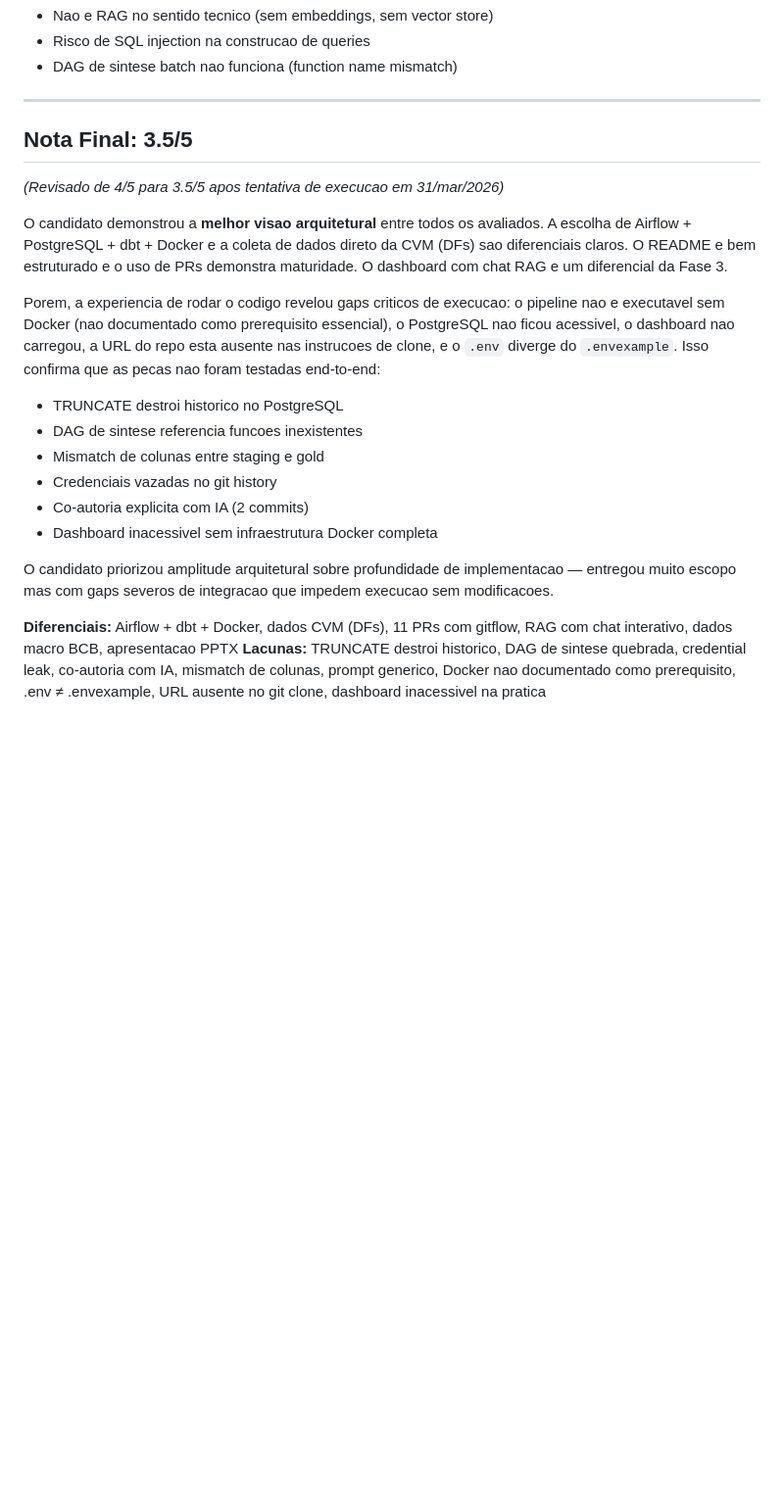
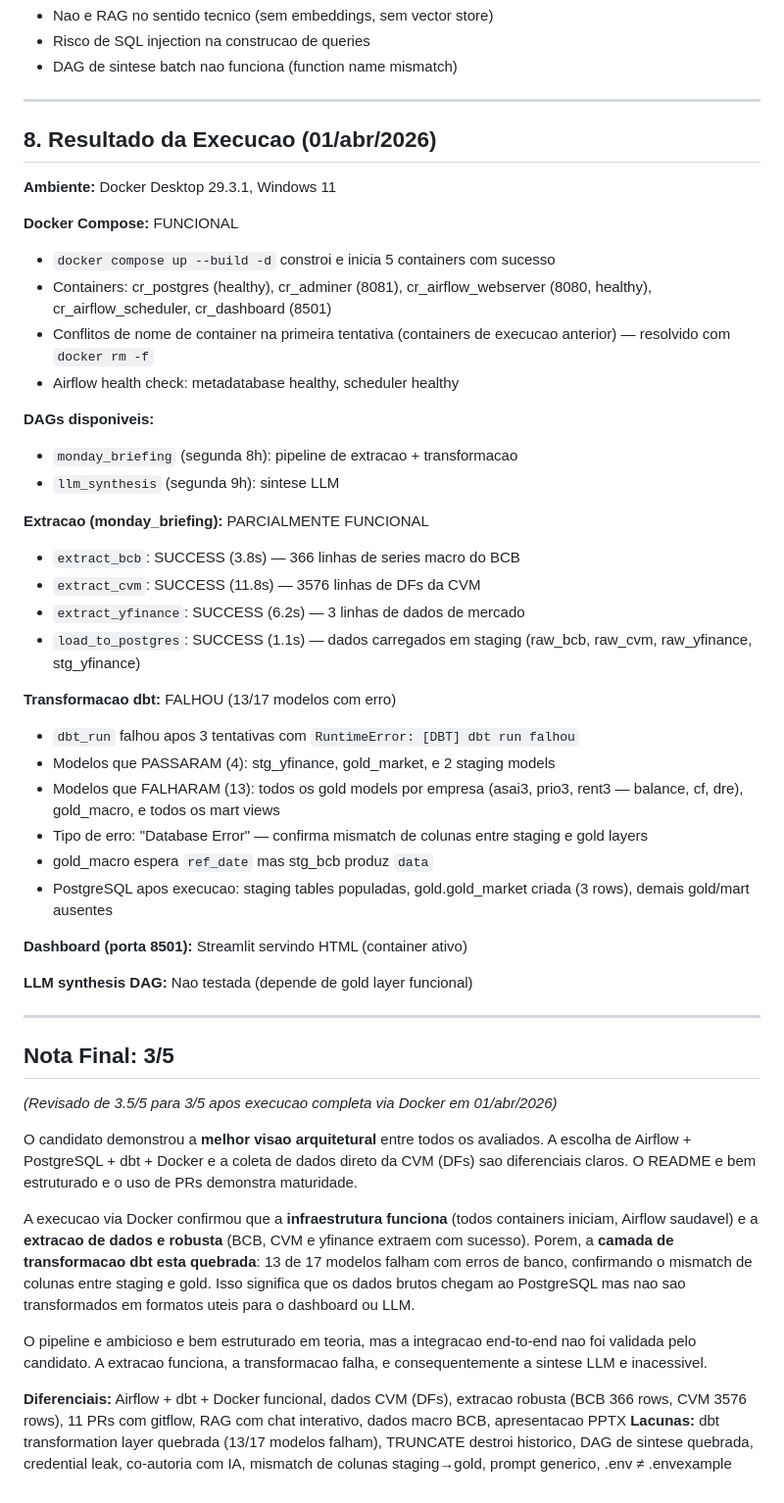
Before and after one commit to mmouraof/hipotesecapital, a Markdown page: avaliacoes/felipe-schowantz.md, the part around the change. Shown at 98% size. GitHub-like rendering; blank space fills up the shorter version.

```diff
--- a/avaliacoes/felipe-schowantz.md
+++ b/avaliacoes/felipe-schowantz.md
@@ -183,21 +183,49 @@ O candidato implementou RAG como context stuffing no `synthesis/rag.py`:
 
 ---
 
-## Nota Final: 3.5/5
+## 8. Resultado da Execucao (01/abr/2026)
 
-*(Revisado de 4/5 para 3.5/5 apos tentativa de execucao em 31/mar/2026)*
+**Ambiente:** Docker Desktop 29.3.1, Windows 11
 
-O candidato demonstrou a **melhor visao arquitetural** entre todos os avaliados. A escolha de Airflow + PostgreSQL + dbt + Docker e a coleta de dados direto da CVM (DFs) sao diferenciais claros. O README e bem estruturado e o uso de PRs demonstra maturidade. O dashboard com chat RAG e um diferencial da Fase 3.
+**Docker Compose:** FUNCIONAL
+- `docker compose up --build -d` constroi e inicia 5 containers com sucesso
+- Containers: cr_postgres (healthy), cr_adminer (8081), cr_airflow_webserver (8080, healthy), cr_airflow_scheduler, cr_dashboard (8501)
+- Conflitos de nome de container na primeira tentativa (containers de execucao anterior) — resolvido com `docker rm -f`
+- Airflow health check: metadatabase healthy, scheduler healthy
 
-Porem, a experiencia de rodar o codigo revelou gaps criticos de execucao: o pipeline nao e executavel sem Docker (nao documentado como prerequisito essencial), o PostgreSQL nao ficou acessivel, o dashboard nao carregou, a URL do repo esta ausente nas instrucoes de clone, e o `.env` diverge do `.envexample`. Isso confirma que as pecas nao foram testadas end-to-end:
-- TRUNCATE destroi historico no PostgreSQL
-- DAG de sintese referencia funcoes inexistentes
-- Mismatch de colunas entre staging e gold
-- Credenciais vazadas no git history
-- Co-autoria explicita com IA (2 commits)
-- Dashboard inacessivel sem infraestrutura Docker completa
+**DAGs disponiveis:**
+- `monday_briefing` (segunda 8h): pipeline de extracao + transformacao
+- `llm_synthesis` (segunda 9h): sintese LLM
 
-O candidato priorizou amplitude arquitetural sobre profundidade de implementacao — entregou muito escopo mas com gaps severos de integracao que impedem execucao sem modificacoes.
+**Extracao (monday_briefing):** PARCIALMENTE FUNCIONAL
+- `extract_bcb`: SUCCESS (3.8s) — 366 linhas de series macro do BCB
+- `extract_cvm`: SUCCESS (11.8s) — 3576 linhas de DFs da CVM
+- `extract_yfinance`: SUCCESS (6.2s) — 3 linhas de dados de mercado
+- `load_to_postgres`: SUCCESS (1.1s) — dados carregados em staging (raw_bcb, raw_cvm, raw_yfinance, stg_yfinance)
 
-**Diferenciais:** Airflow + dbt + Docker, dados CVM (DFs), 11 PRs com gitflow, RAG com chat interativo, dados macro BCB, apresentacao PPTX
-**Lacunas:** TRUNCATE destroi historico, DAG de sintese quebrada, credential leak, co-autoria com IA, mismatch de colunas, prompt generico, Docker nao documentado como prerequisito, .env ≠ .envexample, URL ausente no git clone, dashboard inacessivel na pratica
+**Transformacao dbt:** FALHOU (13/17 modelos com erro)
+- `dbt_run` falhou apos 3 tentativas com `RuntimeError: [DBT] dbt run falhou`
+- Modelos que PASSARAM (4): stg_yfinance, gold_market, e 2 staging models
+- Modelos que FALHARAM (13): todos os gold models por empresa (asai3, prio3, rent3 — balance, cf, dre), gold_macro, e todos os mart views
+- Tipo de erro: "Database Error" — confirma mismatch de colunas entre staging e gold layers
+- gold_macro espera `ref_date` mas stg_bcb produz `data`
+- PostgreSQL apos execucao: staging tables populadas, gold.gold_market criada (3 rows), demais gold/mart ausentes
+
+**Dashboard (porta 8501):** Streamlit servindo HTML (container ativo)
+
+**LLM synthesis DAG:** Nao testada (depende de gold layer funcional)
+
+---
+
+## Nota Final: 3/5
+
+*(Revisado de 3.5/5 para 3/5 apos execucao completa via Docker em 01/abr/2026)*
+
+O candidato demonstrou a **melhor visao arquitetural** entre todos os avaliados. A escolha de Airflow + PostgreSQL + dbt + Docker e a coleta de dados direto da CVM (DFs) sao diferenciais claros. O README e bem estruturado e o uso de PRs demonstra maturidade.
+
+A execucao via Docker confirmou que a **infraestrutura funciona** (todos containers iniciam, Airflow saudavel) e a **extracao de dados e robusta** (BCB, CVM e yfinance extraem com sucesso). Porem, a **camada de transformacao dbt esta quebrada**: 13 de 17 modelos falham com erros de banco, confirmando o mismatch de colunas entre staging e gold. Isso significa que os dados brutos chegam ao PostgreSQL mas nao sao transformados em formatos uteis para o dashboard ou LLM.
+
+O pipeline e ambicioso e bem estruturado em teoria, mas a integracao end-to-end nao foi validada pelo candidato. A extracao funciona, a transformacao falha, e consequentemente a sintese LLM e inacessivel.
+
+**Diferenciais:** Airflow + dbt + Docker funcional, dados CVM (DFs), extracao robusta (BCB 366 rows, CVM 3576 rows), 11 PRs com gitflow, RAG com chat interativo, dados macro BCB, apresentacao PPTX
+**Lacunas:** dbt transformation layer quebrada (13/17 modelos falham), TRUNCATE destroi historico, DAG de sintese quebrada, credential leak, co-autoria com IA, mismatch de colunas staging→gold, prompt generico, .env ≠ .envexample
```
